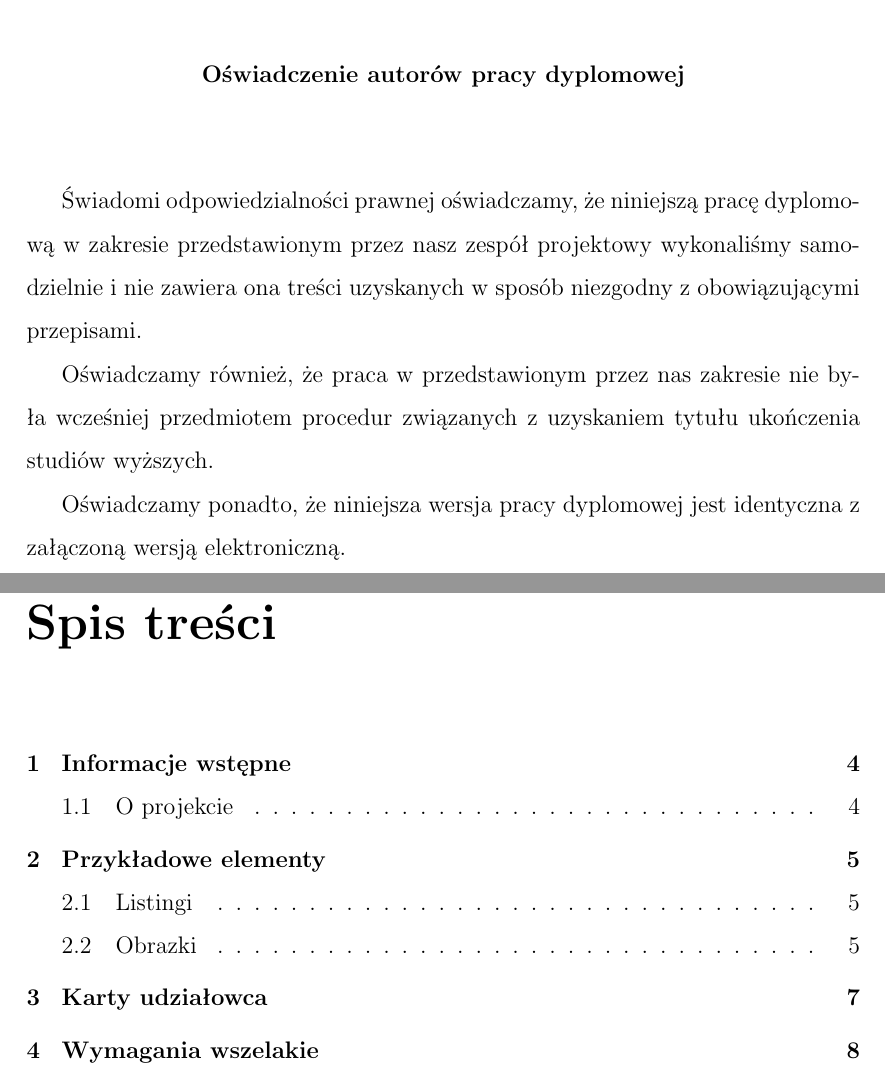
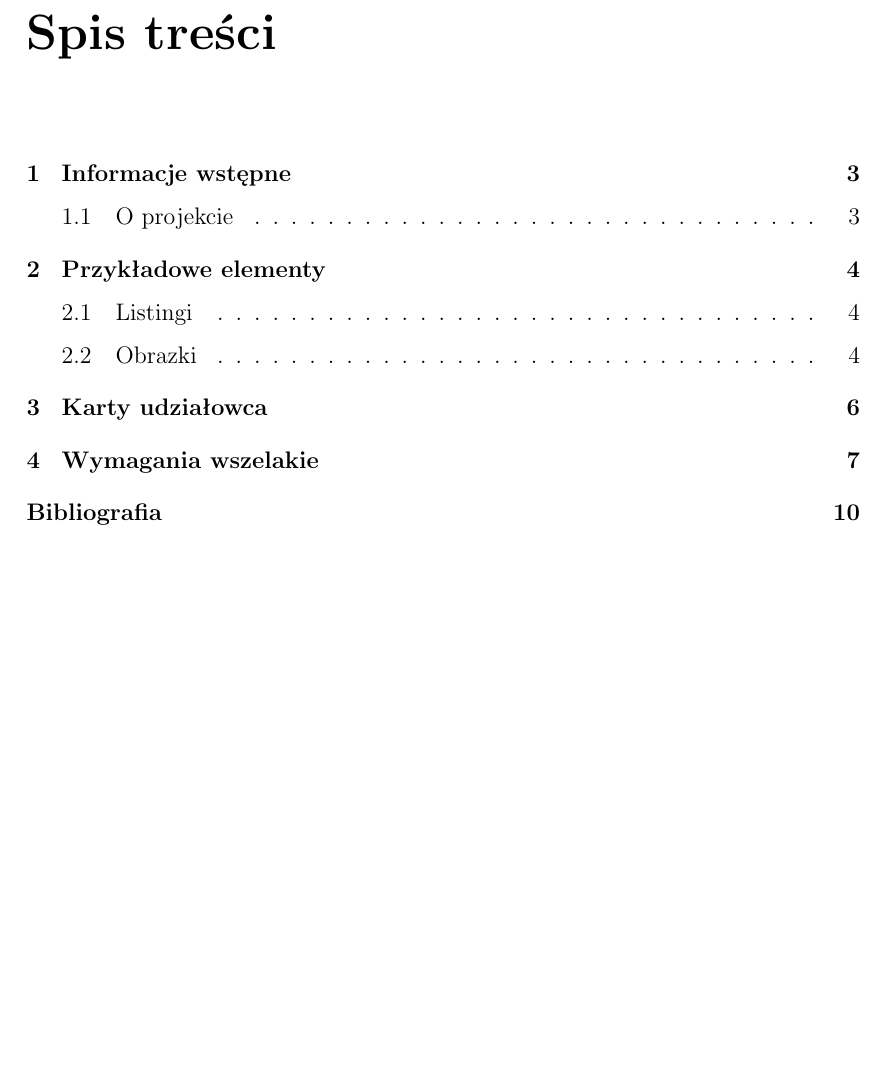
Before and after one commit to pantadeusz/pjatk_latex, a LaTeX thesis (engineer.tex): two parts of pages 4 and 5 of 14 before the commit and part of page 4 of 13 after it, the two joined at a grey line, cut at the place of the change, the shorter picture padded with empty space. Compiled offline with pdfLaTeX.

Commit message:
removed declaration

```diff
--- a/engineer.tex
+++ b/engineer.tex
@@ -34,7 +34,6 @@
 \maketitle
 
 \makeprojectcard
-\makedeclaration
 
 \tableofcontents
 
```
